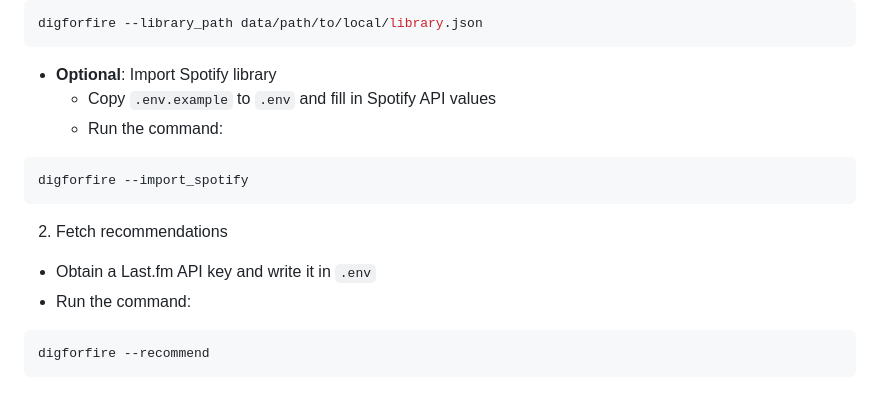
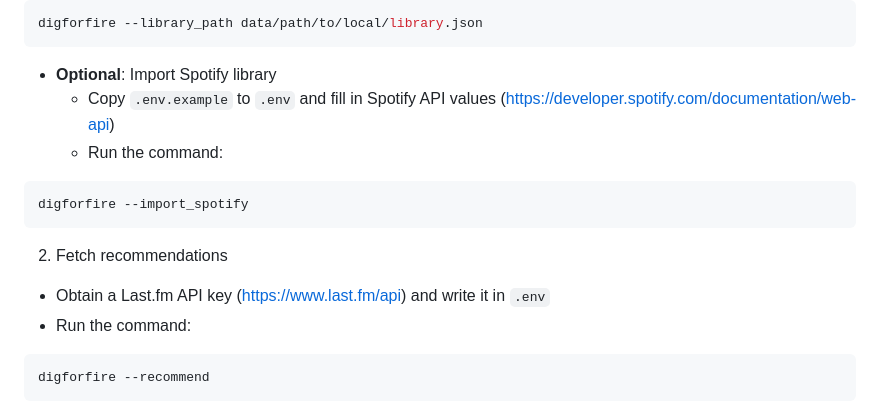
Before and after one commit to MigueelSa/Dig-for-Fire, a Markdown page: README.md, the part around the change. GitHub-like rendering.

Commit message:
Enhance README with API documentation links
Added links to Spotify and Last.fm API documentation for clarity.

````diff
--- a/README.md
+++ b/README.md
@@ -48,14 +48,14 @@ pip install -e .
 digforfire --library_path data/path/to/local/library.json
 ```
 - **Optional**: Import Spotify library
-  - Copy `.env.example` to `.env` and fill in Spotify API values
+  - Copy `.env.example` to `.env` and fill in Spotify API values (https://developer.spotify.com/documentation/web-api)
   - Run the command:
 ```python
 digforfire --import_spotify
 ```
 
 2. Fetch recommendations
-- Obtain a Last.fm API key and write it in `.env`
+- Obtain a Last.fm API key (https://www.last.fm/api) and write it in `.env`
 - Run the command:
 ```python
 digforfire --recommend
````
